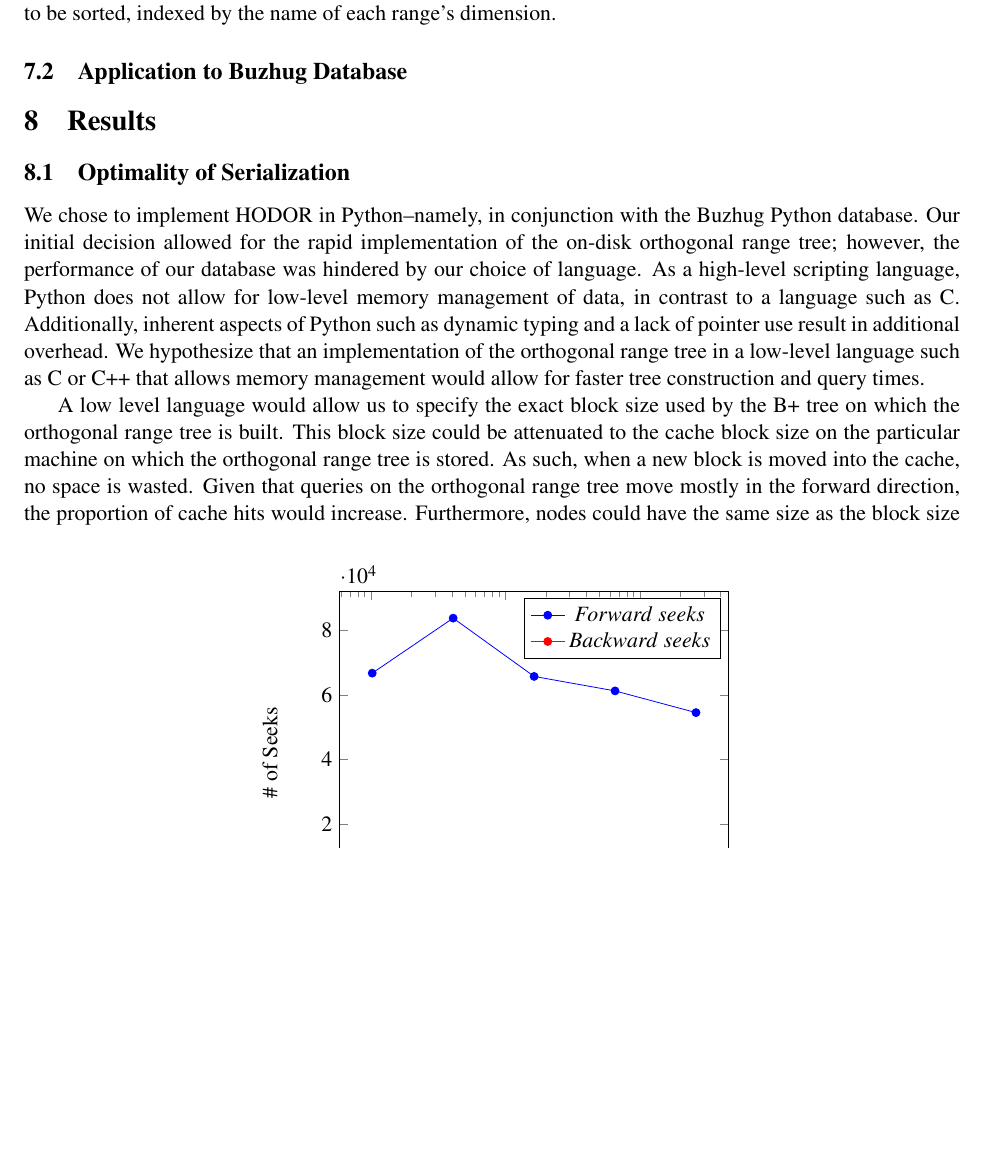
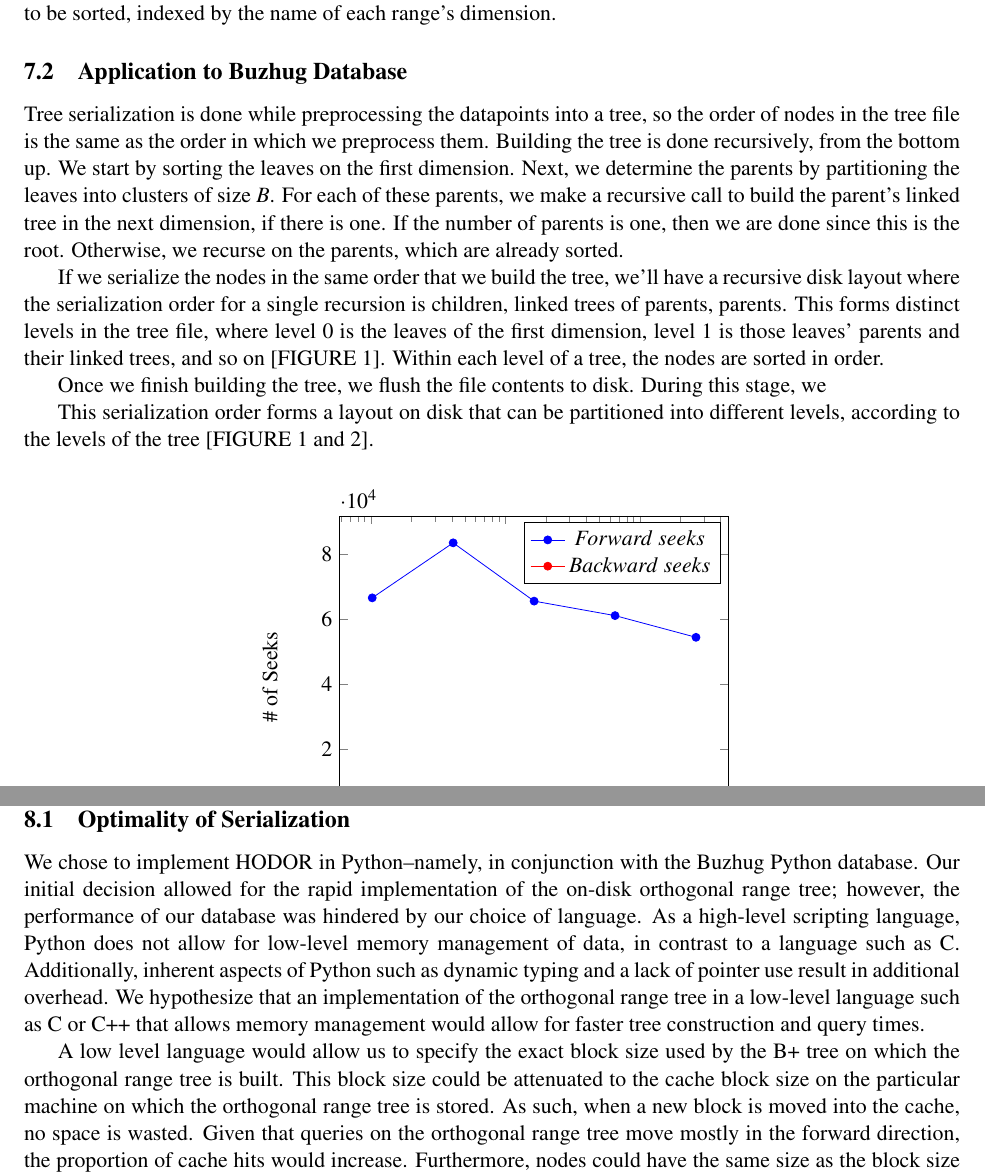
Before and after one commit to ktsiegel/buzhug-ort, a LaTeX document (hodor.tex): part of page 5 of 8 before the commit and two parts of pages 5 and 7 of 8 after it, the two joined at a grey line, cut so that both start at the same text, the shorter picture padded with empty space. Compiled offline with pdfLaTeX.

Commit message:
tree serialization

```diff
--- a/hodor.tex
+++ b/hodor.tex
@@ -241,6 +241,26 @@ indexed by the name of each range's dimension.
     \caption{Awesome Image}
 \end{figure}
 
+Tree serialization is done while preprocessing the datapoints into a tree, so
+the order of nodes in the tree file is the same as the order in which we
+preprocess them. Building the tree is done recursively, from the bottom up. We
+start by sorting the leaves on the first dimension. Next, we determine the
+parents by partitioning the leaves into clusters of size $B$. For each of these
+parents, we make a recursive call to build the parent's linked tree in the next
+dimension, if there is one. If the number of parents is one, then we are done
+since this is the root. Otherwise, we recurse on the parents, which are already sorted.
+
+If we serialize the nodes in the same order that we build the tree, we'll have
+a recursive disk layout where the serialization order for a single recursion is
+children, linked trees of parents, parents. This forms distinct levels in the
+tree file, where level 0 is the leaves of the first dimension, level 1 is those
+leaves' parents and their linked trees, and so on [FIGURE 1]. Within each level
+of a tree, the nodes are sorted in order.
+
+Once we finish building the tree, we flush the file contents to disk. During this stage, we
+
+This serialization order forms a layout on disk that can be partitioned into different levels, according to the levels of the tree [FIGURE 1 and 2].
+
 \section{Results}
 
 \subsection{Optimality of Serialization}
```
